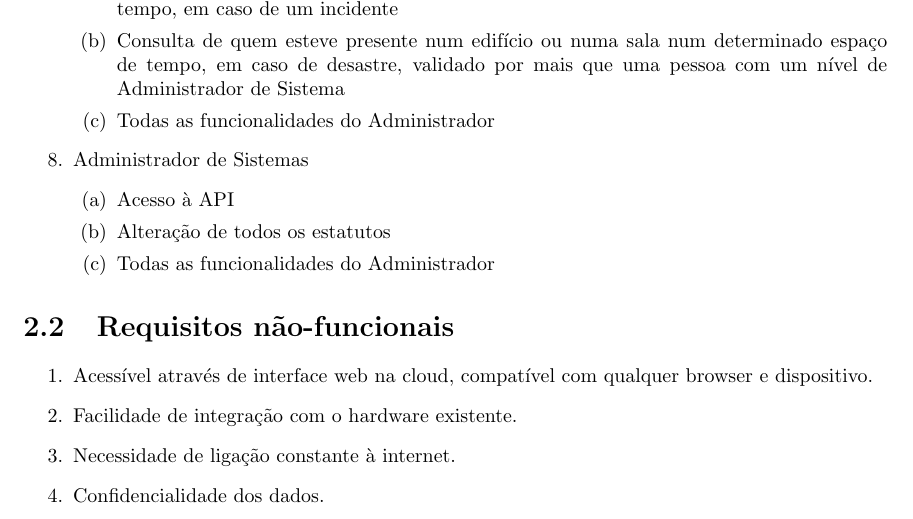
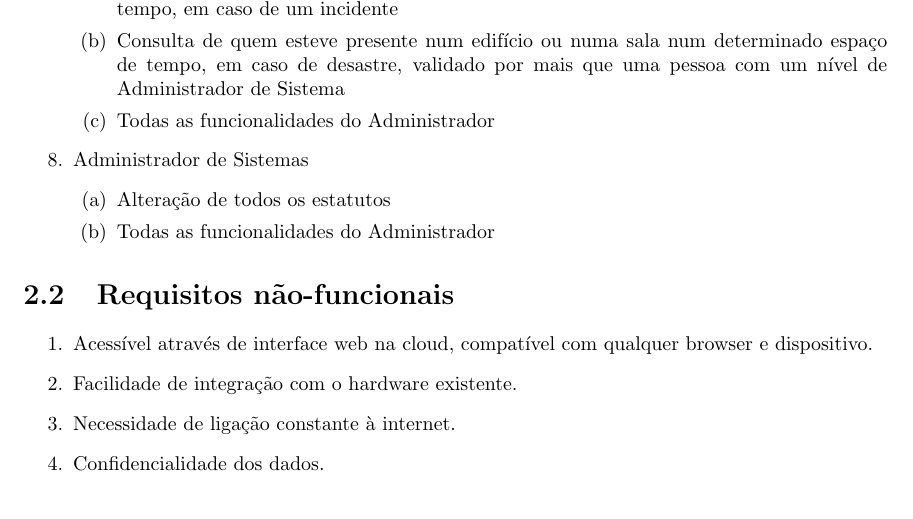
Before and after one commit to HFSVBC/projetofinal_1718, a LaTeX document (Relatorios/Relatorio_PGP/relatorio_fase_I/Relatorio_PGP_fase_I.tex): part of page 5 of 18, cut so that both start at the same text. Compiled offline with pdfLaTeX.

Commit message:
last changes

```diff
--- a/Relatorios/Relatorio_PGP/relatorio_fase_I/Relatorio_PGP_fase_I.tex
+++ b/Relatorios/Relatorio_PGP/relatorio_fase_I/Relatorio_PGP_fase_I.tex
@@ -121,7 +121,6 @@ Posto isto é necessário primeiro planificar quais os requisitos do sistema, as
 	\end{enumerate}
 \item Administrador de Sistemas
 	\begin{enumerate}
-    \item Acesso à API
     \item Alteração de todos os estatutos
     \item Todas as funcionalidades do Administrador
     \end{enumerate}
```
Also changed, not shown: Relatorios/Relatorio_PGP/relatorio_fase_I/Relatorio_PGP_fase_I.pdf, 2 other files.
